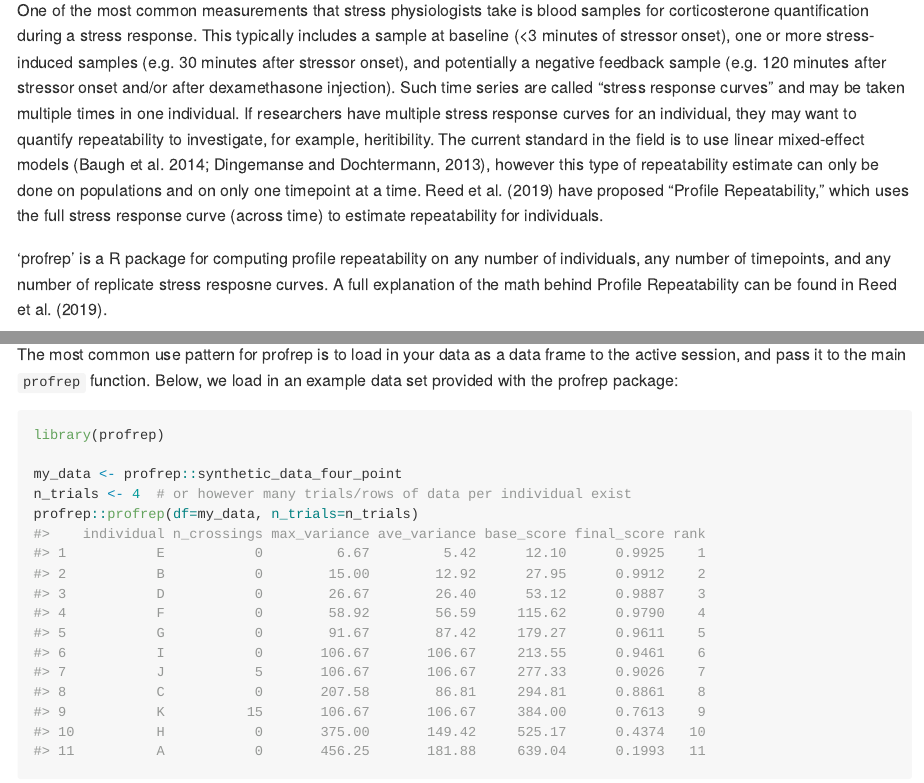
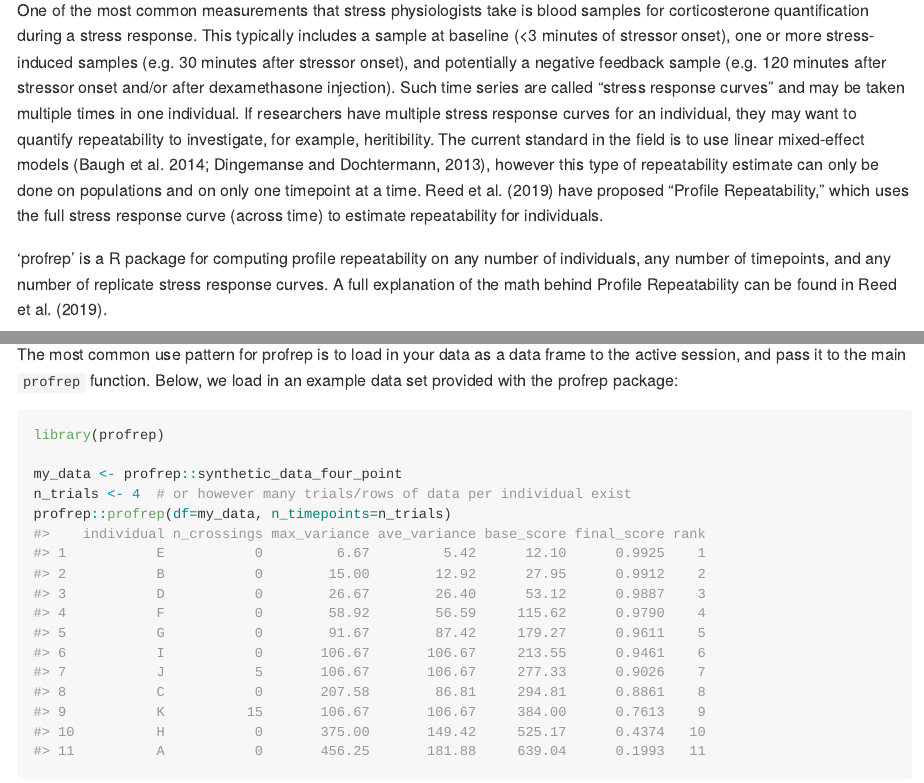
Before and after one commit to ubeattie/profrep, an R Markdown document (README.Rmd): the page in a window 1100 px wide, from 150 px down, and a second part further down, joined at a grey line. The pictures show the output file README.md that the author committed with the source, drawn offline in the style of GitHub; badge pictures from the web are left out.

Commit message:
readme edits

````diff
--- a/README.Rmd
+++ b/README.Rmd
@@ -29,7 +29,7 @@ If researchers have multiple stress response curves for an individual, they may
 The current standard in the field is to use linear mixed-effect models (Baugh et al. 2014; Dingemanse and Dochtermann, 2013), however this type of repeatability estimate can only be done on populations and on only one timepoint at a time.
 Reed et al. (2019) have proposed "Profile Repeatability," which uses the full stress response curve (across time) to estimate repeatability for individuals.
 
-'profrep' is a R package for computing profile repeatability on any number of individuals, any number of timepoints, and any number of replicate stress resposne curves. A full explanation of the math behind Profile Repeatability can be found in Reed et al. (2019).
+'profrep' is a R package for computing profile repeatability on any number of individuals, any number of timepoints, and any number of replicate stress response curves. A full explanation of the math behind Profile Repeatability can be found in Reed et al. (2019).
 
 ## Installation
 
@@ -61,7 +61,7 @@ library(profrep)
 
 my_data <- profrep::synthetic_data_four_point
 n_trials <- 4  # or however many trials/rows of data per individual exist
-profrep::profrep(df=my_data, n_trials=n_trials)
+profrep::profrep(df=my_data, n_timepoints=n_trials)
 ```
 
 ## License
````
Also changed, not shown: README.md.
